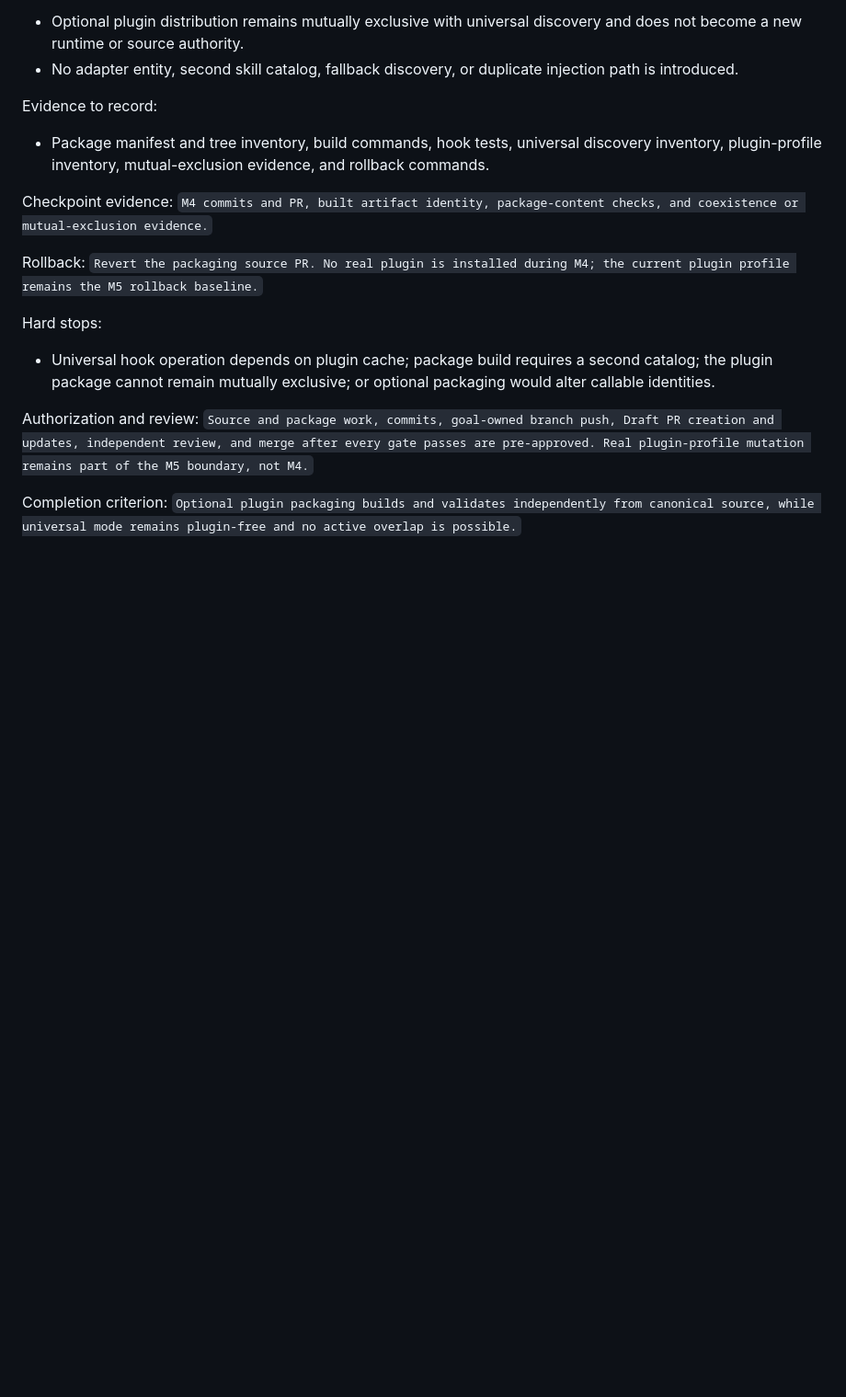
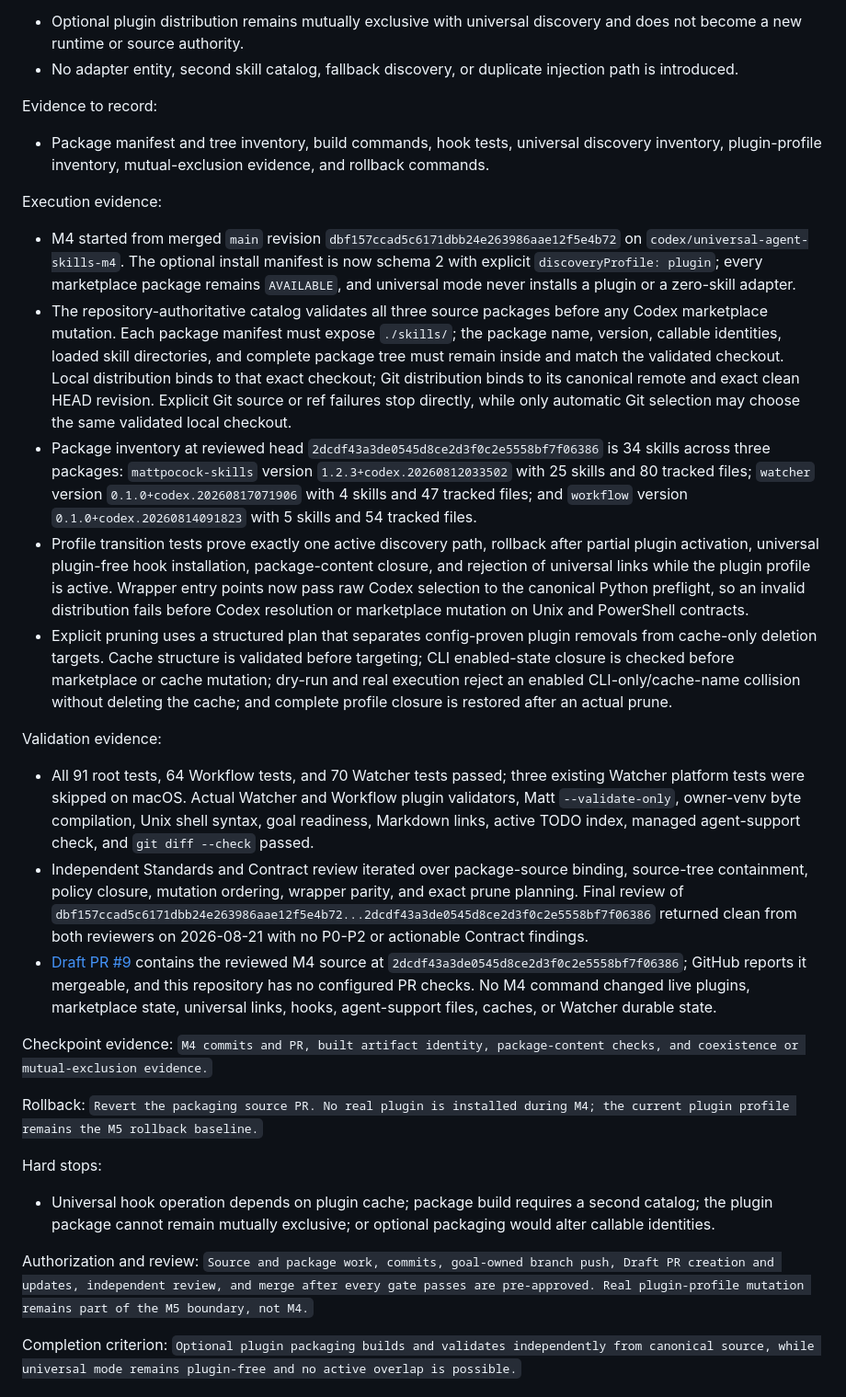
Before and after one commit to zzzhty/my-codex, a Markdown page: docs/todo/universal-agent-skills-migration.md, the part around the change. Shown at 92% size. Drawn GitHub-style; blank space fills up the shorter version.

Commit message:
docs: record M4 validation evidence

```diff
--- a/docs/todo/universal-agent-skills-migration.md
+++ b/docs/todo/universal-agent-skills-migration.md
@@ -611,6 +611,20 @@ Evidence to record:
 
 - Package manifest and tree inventory, build commands, hook tests, universal discovery inventory, plugin-profile inventory, mutual-exclusion evidence, and rollback commands.
 
+Execution evidence:
+
+- M4 started from merged `main` revision `dbf157ccad5c6171dbb24e263986aae12f5e4b72` on `codex/universal-agent-skills-m4`. The optional install manifest is now schema 2 with explicit `discoveryProfile: plugin`; every marketplace package remains `AVAILABLE`, and universal mode never installs a plugin or a zero-skill adapter.
+- The repository-authoritative catalog validates all three source packages before any Codex marketplace mutation. Each package manifest must expose `./skills/`; the package name, version, callable identities, loaded skill directories, and complete package tree must remain inside and match the validated checkout. Local distribution binds to that exact checkout; Git distribution binds to its canonical remote and exact clean HEAD revision. Explicit Git source or ref failures stop directly, while only automatic Git selection may choose the same validated local checkout.
+- Package inventory at reviewed head `2dcdf43a3de0545d8ce2d3f0c2e5558bf7f06386` is 34 skills across three packages: `mattpocock-skills` version `1.2.3+codex.20260812033502` with 25 skills and 80 tracked files; `watcher` version `0.1.0+codex.20260817071906` with 4 skills and 47 tracked files; and `workflow` version `0.1.0+codex.20260814091823` with 5 skills and 54 tracked files.
+- Profile transition tests prove exactly one active discovery path, rollback after partial plugin activation, universal plugin-free hook installation, package-content closure, and rejection of universal links while the plugin profile is active. Wrapper entry points now pass raw Codex selection to the canonical Python preflight, so an invalid distribution fails before Codex resolution or marketplace mutation on Unix and PowerShell contracts.
+- Explicit pruning uses a structured plan that separates config-proven plugin removals from cache-only deletion targets. Cache structure is validated before targeting; CLI enabled-state closure is checked before marketplace or cache mutation; dry-run and real execution reject an enabled CLI-only/cache-name collision without deleting the cache; and complete profile closure is restored after an actual prune.
+
+Validation evidence:
+
+- All 91 root tests, 64 Workflow tests, and 70 Watcher tests passed; three existing Watcher platform tests were skipped on macOS. Actual Watcher and Workflow plugin validators, Matt `--validate-only`, owner-venv byte compilation, Unix shell syntax, goal readiness, Markdown links, active TODO index, managed agent-support check, and `git diff --check` passed.
+- Independent Standards and Contract review iterated over package-source binding, source-tree containment, policy closure, mutation ordering, wrapper parity, and exact prune planning. Final review of `dbf157ccad5c6171dbb24e263986aae12f5e4b72...2dcdf43a3de0545d8ce2d3f0c2e5558bf7f06386` returned clean from both reviewers on 2026-08-21 with no P0-P2 or actionable Contract findings.
+- [Draft PR #9](https://github.com/zzzhty/my-codex/pull/9) contains the reviewed M4 source at `2dcdf43a3de0545d8ce2d3f0c2e5558bf7f06386`; GitHub reports it mergeable, and this repository has no configured PR checks. No M4 command changed live plugins, marketplace state, universal links, hooks, agent-support files, caches, or Watcher durable state.
+
 Checkpoint evidence: `M4 commits and PR, built artifact identity, package-content checks, and coexistence or mutual-exclusion evidence.`
 
 Rollback: `Revert the packaging source PR. No real plugin is installed during M4; the current plugin profile remains the M5 rollback baseline.`
```
